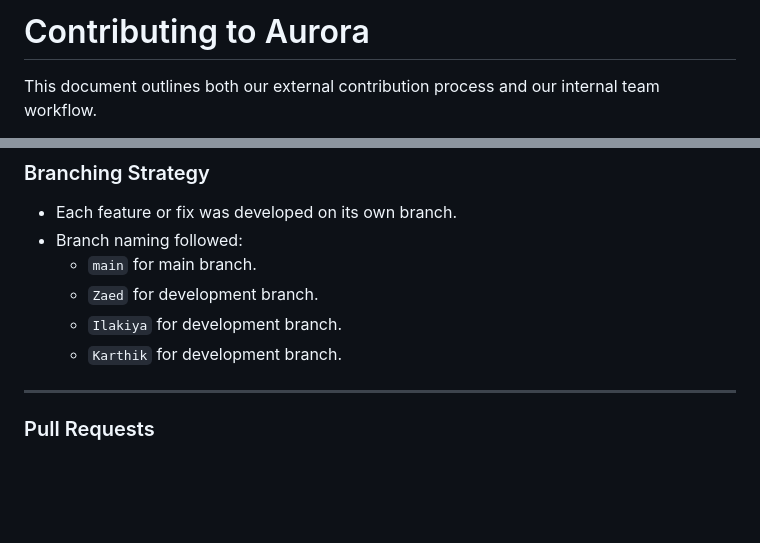
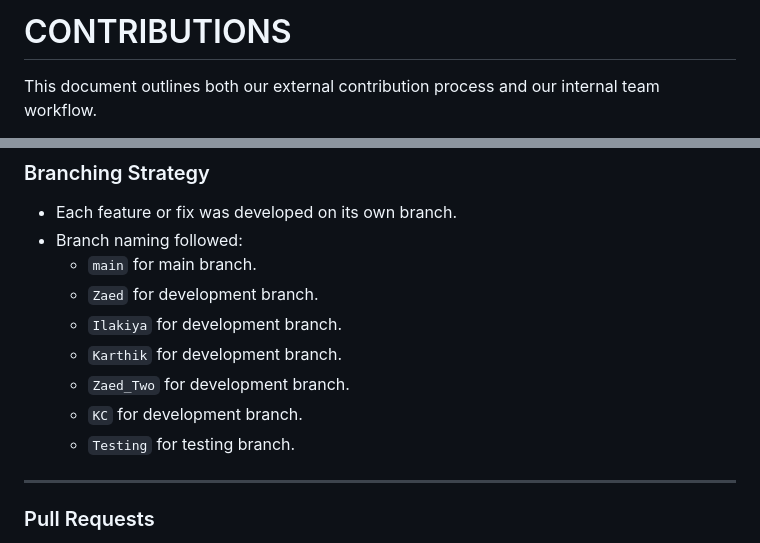
Before and after one commit to mzikkhan/a.u.r.o.r.a, a Markdown page: CONTRIBUTING.md, 2 parts joined by grey strips. Drawn GitHub-style; blank space fills up the shorter version.

Commit message:
updated readme and contributing

```diff
--- a/CONTRIBUTING.md
+++ b/CONTRIBUTING.md
@@ -1,4 +1,4 @@
-# Contributing to Aurora
+# CONTRIBUTIONS
 
 This document outlines both our external contribution process and our internal team workflow.
 
@@ -76,6 +76,9 @@ To ensure consistent collaboration and equal contribution, the team followed the
   - `Zaed` for development branch.
   - `Ilakiya` for development branch.
   - `Karthik` for development branch.
+  - `Zaed_Two` for development branch.
+  - `KC` for development branch.
+  - `Testing` for testing branch.
 
 
 ---
```
